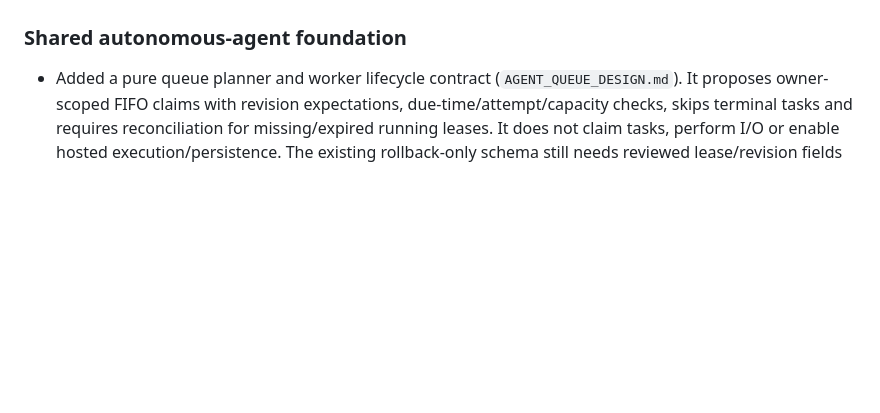
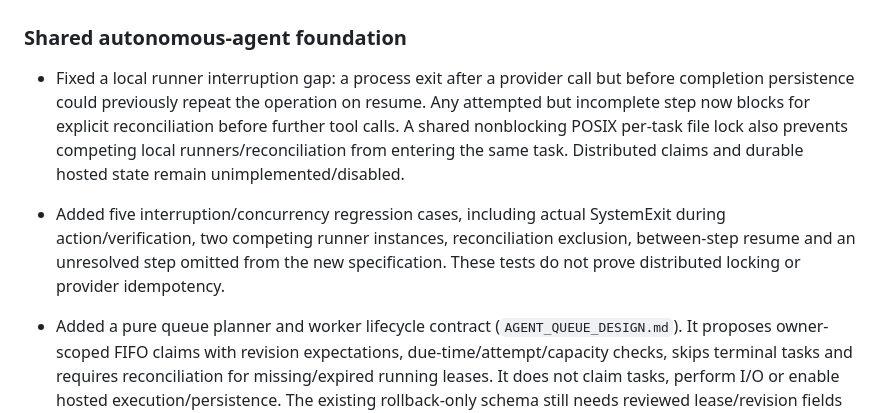
Before and after one commit to bzlove178100/-keirin-ai-web, a Markdown page: WORK_STATUS.md, the part around the change. GitHub-like rendering; blank space fills up the shorter version.

Commit message:
Prevent duplicate work after local runner interruption

```diff
--- a/WORK_STATUS.md
+++ b/WORK_STATUS.md
@@ -22,6 +22,9 @@ Updated: 2026-09-25 UTC.
 - Two old saved history variants lack `training_input` and cannot supply the current paired evaluation.
 
 ### Shared autonomous-agent foundation
+
+- Fixed a local runner interruption gap: a process exit after a provider call but before completion persistence could previously repeat the operation on resume. Any attempted but incomplete step now blocks for explicit reconciliation before further tool calls. A shared nonblocking POSIX per-task file lock also prevents competing local runners/reconciliation from entering the same task. Distributed claims and durable hosted state remain unimplemented/disabled.
+- Added five interruption/concurrency regression cases, including actual SystemExit during action/verification, two competing runner instances, reconciliation exclusion, between-step resume and an unresolved step omitted from the new specification. These tests do not prove distributed locking or provider idempotency.
 
 - Added a pure queue planner and worker lifecycle contract (`AGENT_QUEUE_DESIGN.md`). It proposes owner-scoped FIFO claims with revision expectations, due-time/attempt/capacity checks, skips terminal tasks and requires reconciliation for missing/expired running leases. It does not claim tasks, perform I/O or enable hosted execution/persistence. The existing rollback-only schema still needs reviewed lease/revision fields and atomic claim operations before activation.
 - Seven queue-planner regression cases cover stable ordering/no mutation, terminal skips, ambiguous lease recovery, due times/budgets, owner isolation/duplicate rejection, invalid inputs and timezone/capacity behavior. CI runs this suite alongside existing safety checks.
```
